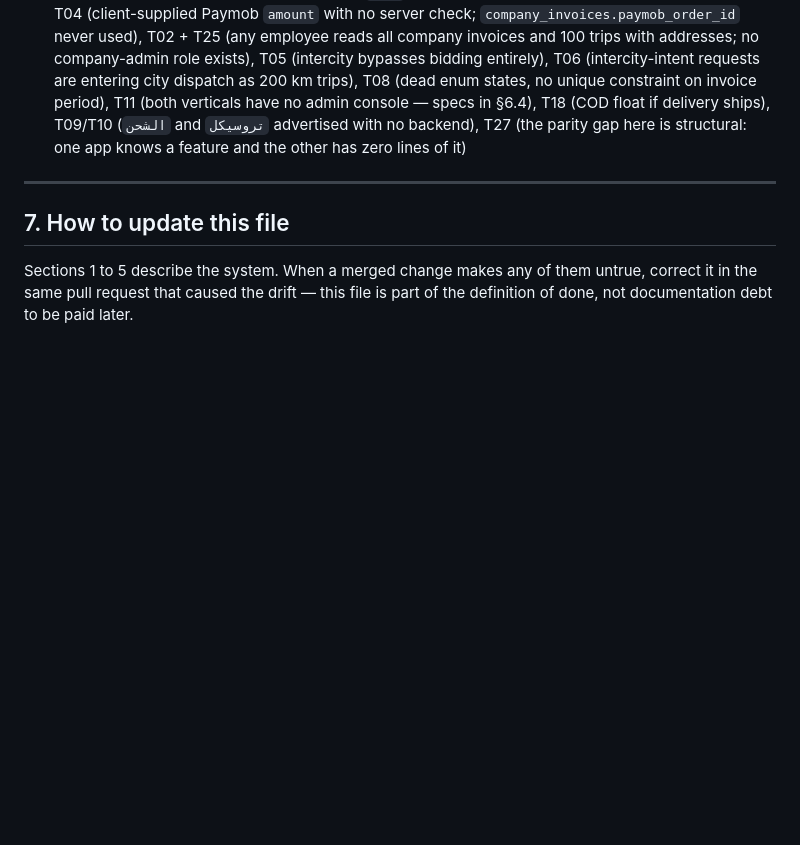
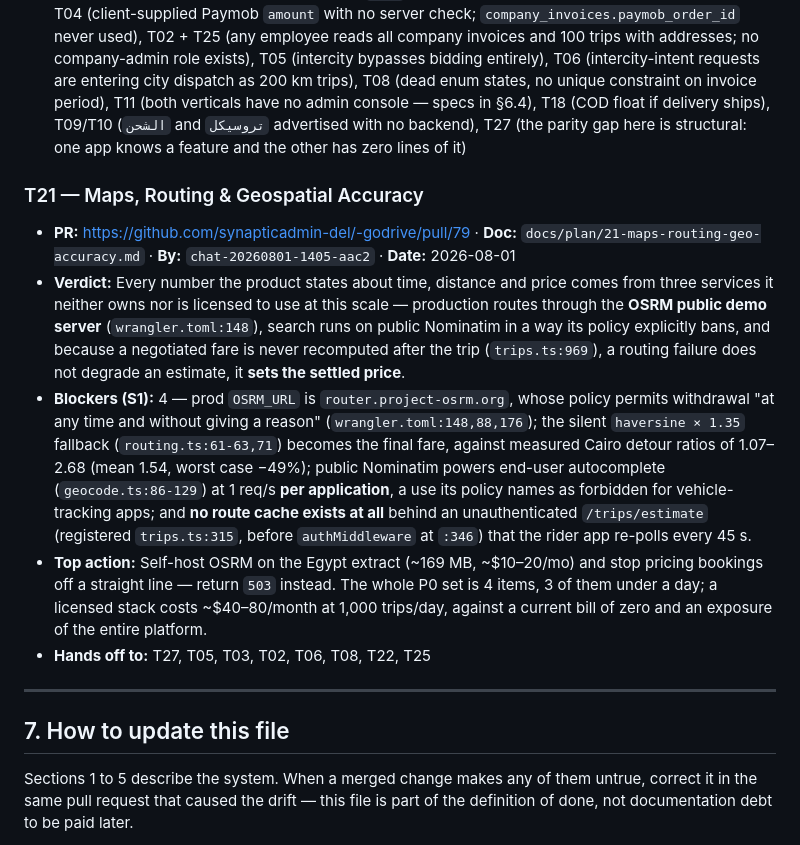
Before and after one commit to synapticadmin-del/-godrive, a Markdown page: PROJECT.md, the part around the change. Rendered like a GitHub page; blank space fills up the shorter version.

Commit message:
docs(project): T21 — maps/routing runs on unlicensed public infra; the haversine fallback is the settled price (4 S1)

```diff
--- a/PROJECT.md
+++ b/PROJECT.md
@@ -319,6 +319,14 @@ nothing else in this file.**
 - **Top action:** Give employees a business/personal choice per trip and enforce the spend policy that already exists in the schema — that pair is the difference between an unsellable corporate product and a demoable one, and B2B is the vertical that should earn the next quarter (≈4-6 weeks against an existing data model, versus ≈14-19 for delivery).
 - **Hands off to:** T03 (intercity/B2B money still `REAL` after 0005; intercity cash takes no commission), T04 (client-supplied Paymob `amount` with no server check; `company_invoices.paymob_order_id` never used), T02 + T25 (any employee reads all company invoices and 100 trips with addresses; no company-admin role exists), T05 (intercity bypasses bidding entirely), T06 (intercity-intent requests are entering city dispatch as 200 km trips), T08 (dead enum states, no unique constraint on invoice period), T11 (both verticals have no admin console — specs in §6.4), T18 (COD float if delivery ships), T09/T10 (`الشحن` and `تروسيكل` advertised with no backend), T27 (the parity gap here is structural: one app knows a feature and the other has zero lines of it)
 
+### T21 — Maps, Routing & Geospatial Accuracy
+
+- **PR:** https://github.com/synapticadmin-del/-godrive/pull/79 · **Doc:** `docs/plan/21-maps-routing-geo-accuracy.md` · **By:** `chat-20260801-1405-aac2` · **Date:** 2026-08-01
+- **Verdict:** Every number the product states about time, distance and price comes from three services it neither owns nor is licensed to use at this scale — production routes through the **OSRM public demo server** (`wrangler.toml:148`), search runs on public Nominatim in a way its policy explicitly bans, and because a negotiated fare is never recomputed after the trip (`trips.ts:969`), a routing failure does not degrade an estimate, it **sets the settled price**.
+- **Blockers (S1):** 4 — prod `OSRM_URL` is `router.project-osrm.org`, whose policy permits withdrawal "at any time and without giving a reason" (`wrangler.toml:148,88,176`); the silent `haversine × 1.35` fallback (`routing.ts:61-63,71`) becomes the final fare, against measured Cairo detour ratios of 1.07–2.68 (mean 1.54, worst case −49%); public Nominatim powers end-user autocomplete (`geocode.ts:86-129`) at 1 req/s **per application**, a use its policy names as forbidden for vehicle-tracking apps; and **no route cache exists at all** behind an unauthenticated `/trips/estimate` (registered `trips.ts:315`, before `authMiddleware` at `:346`) that the rider app re-polls every 45 s.
+- **Top action:** Self-host OSRM on the Egypt extract (~169 MB, ~$10–20/mo) and stop pricing bookings off a straight line — return `503` instead. The whole P0 set is 4 items, 3 of them under a day; a licensed stack costs ~$40–80/month at 1,000 trips/day, against a current bill of zero and an exposure of the entire platform.
+- **Hands off to:** T27, T05, T03, T02, T06, T08, T22, T25
+
 <!-- TRACK-ENTRIES:END -->
 
 ---
```
